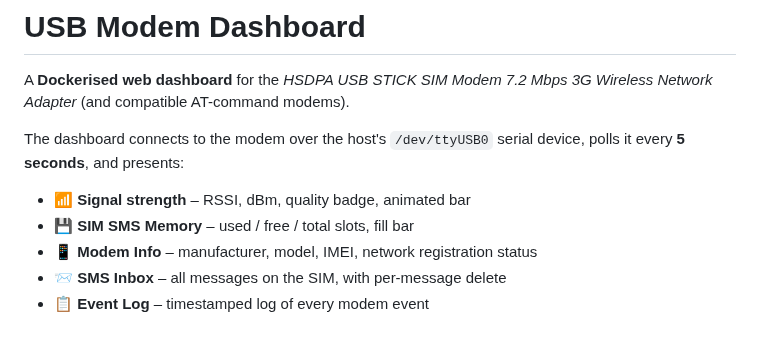
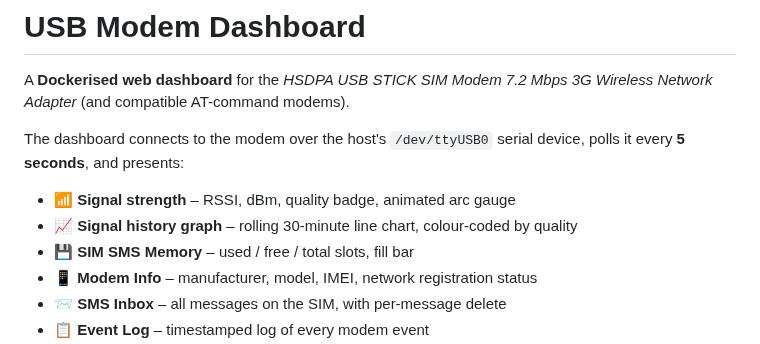
Before and after one commit to masterlog80/sms-frontend2-copilot, a Markdown page: README.md, the part around one of its changes. Drawn GitHub-style.

```diff
--- a/README.md
+++ b/README.md
@@ -4,7 +4,8 @@ A **Dockerised web dashboard** for the *HSDPA USB STICK SIM Modem 7.2 Mbps 3G Wi
 
 The dashboard connects to the modem over the host's `/dev/ttyUSB0` serial device, polls it every **5 seconds**, and presents:
 
-- 📶 **Signal strength** – RSSI, dBm, quality badge, animated bar
+- 📶 **Signal strength** – RSSI, dBm, quality badge, animated arc gauge
+- 📈 **Signal history graph** – rolling 30-minute line chart, colour-coded by quality
 - 💾 **SIM SMS Memory** – used / free / total slots, fill bar
 - 📱 **Modem Info** – manufacturer, model, IMEI, network registration status
 - 📨 **SMS Inbox** – all messages on the SIM, with per-message delete
```
Also changed, not shown: other parts of README.md (+9 -0 lines), screenshots/dashboard_dark.png, screenshots/dashboard_light.png, screenshots/event_log.png, screenshots/event_log_light.png, screenshots/signal_strength_dark.png (added), screenshots/signal_strength_light.png (added), 4 other files.
